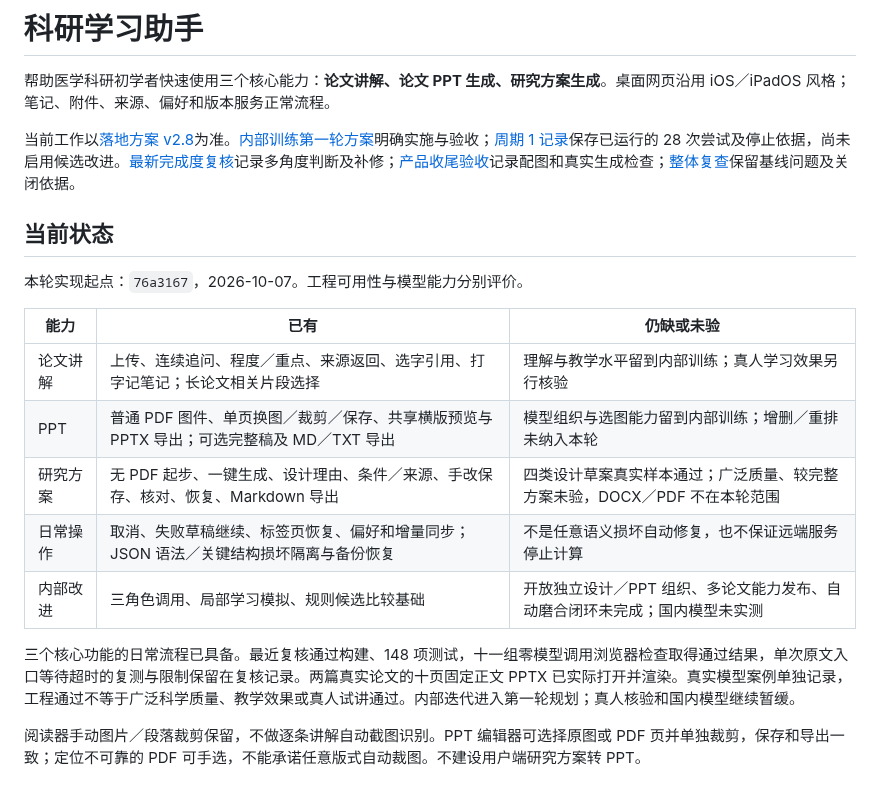
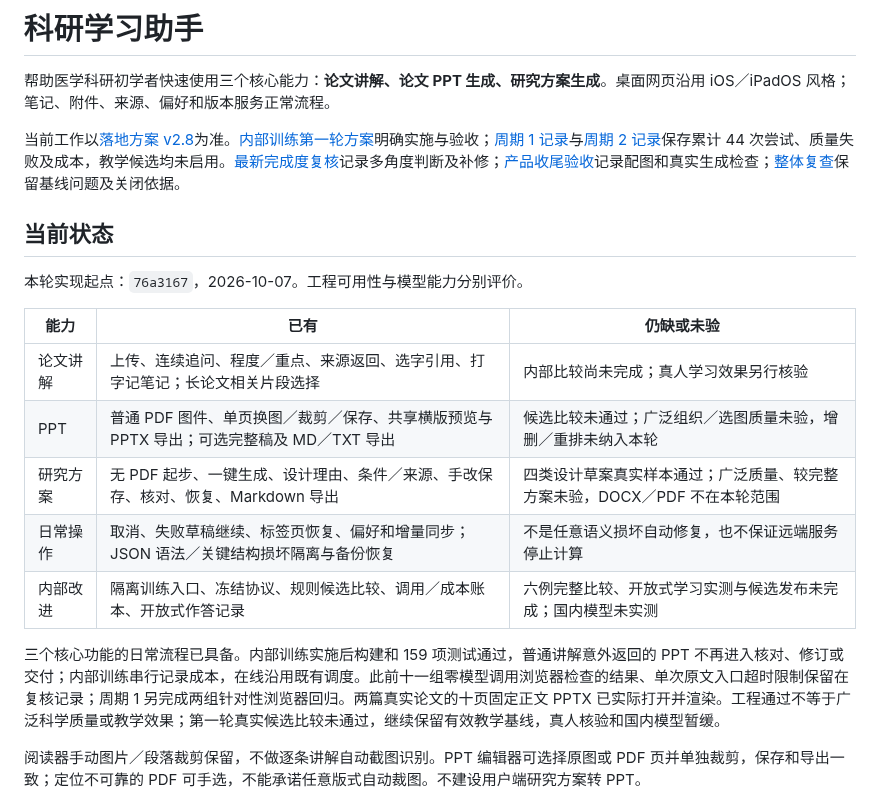
Before and after one commit to qiudaoyu0201/med-research-mentor, a Markdown page: README.md, the part around the change. Rendered like a GitHub page.

```diff
--- a/README.md
+++ b/README.md
@@ -2,7 +2,7 @@
 
 帮助医学科研初学者快速使用三个核心能力：**论文讲解、论文 PPT 生成、研究方案生成**。桌面网页沿用 iOS／iPadOS 风格；笔记、附件、来源、偏好和版本服务正常流程。
 
-当前工作以[落地方案 v2.8](docs/科研能力培养与三类Agent协作_整体落地方案.md)为准。[内部训练第一轮方案](docs/内部训练第一轮_落地方案.md)明确实施与验收；[周期 1 记录](docs/内部训练第一轮_周期1记录.md)保存已运行的 28 次尝试及停止依据，尚未启用候选改进。[最新完成度复核](docs/整体完成度复核_2026-10-07.md)记录多角度判断及补修；[产品收尾验收](docs/产品收尾_配图裁剪与日常错误验收.md)记录配图和真实生成检查；[整体复查](docs/科研能力培养与三类Agent协作_整体复查与优化记录.md)保留基线问题及关闭依据。
+当前工作以[落地方案 v2.8](docs/科研能力培养与三类Agent协作_整体落地方案.md)为准。[内部训练第一轮方案](docs/内部训练第一轮_落地方案.md)明确实施与验收；[周期 1 记录](docs/内部训练第一轮_周期1记录.md)与[周期 2 记录](docs/内部训练第一轮_周期2记录.md)保存累计 44 次尝试、质量失败及成本，教学候选均未启用。[最新完成度复核](docs/整体完成度复核_2026-10-07.md)记录多角度判断及补修；[产品收尾验收](docs/产品收尾_配图裁剪与日常错误验收.md)记录配图和真实生成检查；[整体复查](docs/科研能力培养与三类Agent协作_整体复查与优化记录.md)保留基线问题及关闭依据。
 
 ## 当前状态
 
@@ -10,13 +10,13 @@
 
 | 能力     | 已有                                                                                     | 仍缺或未验                                                                 |
 | -------- | ---------------------------------------------------------------------------------------- | -------------------------------------------------------------------------- |
-| 论文讲解 | 上传、连续追问、程度／重点、来源返回、选字引用、打字记笔记；长论文相关片段选择           | 理解与教学水平留到内部训练；真人学习效果另行核验                           |
-| PPT      | 普通 PDF 图件、单页换图／裁剪／保存、共享横版预览与 PPTX 导出；可选完整稿及 MD／TXT 导出 | 模型组织与选图能力留到内部训练；增删／重排未纳入本轮                       |
+| 论文讲解 | 上传、连续追问、程度／重点、来源返回、选字引用、打字记笔记；长论文相关片段选择           | 内部比较尚未完成；真人学习效果另行核验                                     |
+| PPT      | 普通 PDF 图件、单页换图／裁剪／保存、共享横版预览与 PPTX 导出；可选完整稿及 MD／TXT 导出 | 候选比较未通过；广泛组织／选图质量未验，增删／重排未纳入本轮               |
 | 研究方案 | 无 PDF 起步、一键生成、设计理由、条件／来源、手改保存、核对、恢复、Markdown 导出         | 四类设计草案真实样本通过；广泛质量、较完整方案未验，DOCX／PDF 不在本轮范围 |
 | 日常操作 | 取消、失败草稿继续、标签页恢复、偏好和增量同步；JSON 语法／关键结构损坏隔离与备份恢复    | 不是任意语义损坏自动修复，也不保证远端服务停止计算                         |
-| 内部改进 | 三角色调用、局部学习模拟、规则候选比较基础                                               | 开放独立设计／PPT 组织、多论文能力发布、自动磨合闭环未完成；国内模型未实测 |
+| 内部改进 | 隔离训练入口、冻结协议、规则候选比较、调用／成本账本、开放式作答记录                     | 六例完整比较、开放式学习实测与候选发布未完成；国内模型未实测               |
 
-三个核心功能的日常流程已具备。最近复核通过构建、148 项测试，十一组零模型调用浏览器检查取得通过结果，单次原文入口等待超时的复测与限制保留在复核记录。两篇真实论文的十页固定正文 PPTX 已实际打开并渲染。真实模型案例单独记录，工程通过不等于广泛科学质量、教学效果或真人试讲通过。内部迭代进入第一轮规划；真人核验和国内模型继续暂缓。
+三个核心功能的日常流程已具备。内部训练实施后构建和 159 项测试通过，普通讲解意外返回的 PPT 不再进入核对、修订或交付；内部训练串行记录成本，在线沿用既有调度。此前十一组零模型调用浏览器检查的结果、单次原文入口超时限制保留在复核记录；周期 1 另完成两组针对性浏览器回归。两篇真实论文的十页固定正文 PPTX 已实际打开并渲染。工程通过不等于广泛科学质量或教学效果；第一轮真实候选比较未通过，继续保留有效教学基线，真人核验和国内模型暂缓。
 
 阅读器手动图片／段落裁剪保留，不做逐条讲解自动截图识别。PPT 编辑器可选择原图或 PDF 页并单独裁剪，保存和导出一致；定位不可靠的 PDF 可手选，不能承诺任意版式自动裁图。不建设用户端研究方案转 PPT。
 
```
Also changed, not shown: docs/内部训练第一轮_周期1记录.md (+1 -1 lines), docs/内部训练第一轮_周期2记录.md (+22 -2 lines).
